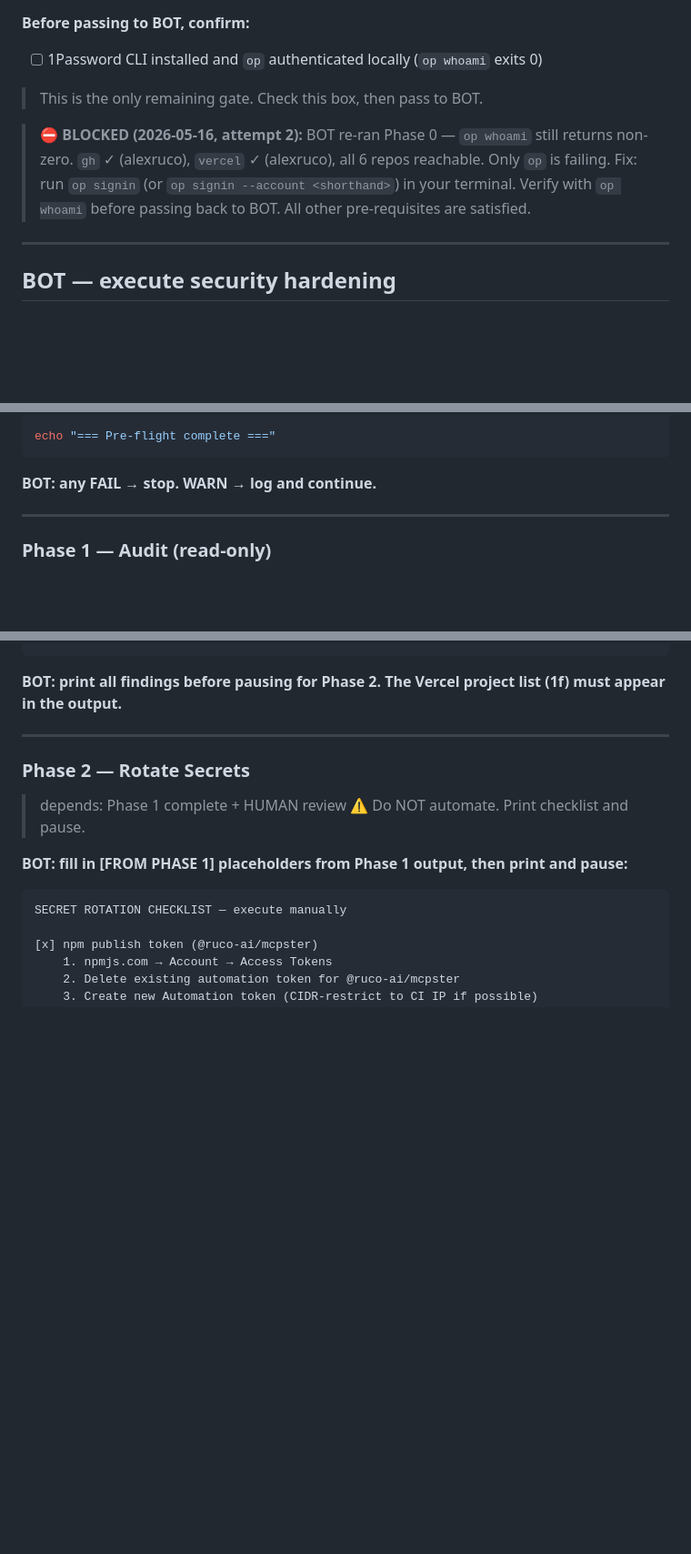
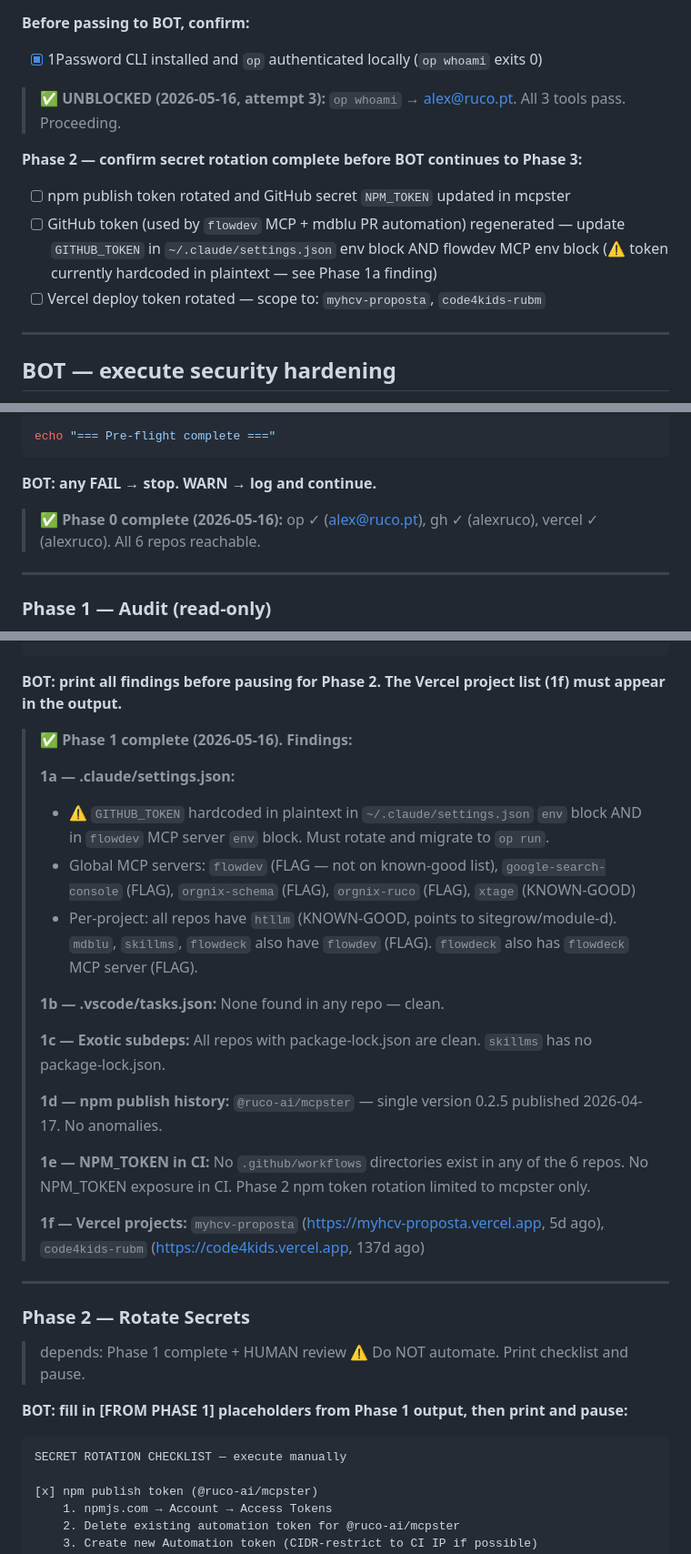
Before and after one commit to ruco-ai/MCPSTER, a Markdown page: .flowdeck/security-hardening/TODO.md, 3 parts joined by grey strips. Shown at 91% size. Drawn GitHub-style; blank space fills up the shorter version.

Commit message:
deck: security-hardening Phase 0+1 complete — awaiting Phase 2 human confirmation
Co-Authored-By: Claude Sonnet 4.6 <noreply@anthropic.com>

````diff
--- a/.flowdeck/security-hardening/TODO.md
+++ b/.flowdeck/security-hardening/TODO.md
@@ -31,12 +31,14 @@
 - [x] `jq` dependency: removed from pre-flight
 
 **Before passing to BOT, confirm:**
-- [ ] 1Password CLI installed and `op` authenticated locally (`op whoami` exits 0)
+- [x] 1Password CLI installed and `op` authenticated locally (`op whoami` exits 0)
 
-> This is the only remaining gate. Check this box, then pass to BOT.
+> ✅ **UNBLOCKED (2026-05-16, attempt 3):** `op whoami` → alex@ruco.pt. All 3 tools pass. Proceeding.
 
-> ⛔ **BLOCKED (2026-05-16, attempt 2):** BOT re-ran Phase 0 — `op whoami` still returns non-zero. `gh` ✓ (alexruco), `vercel` ✓ (alexruco), all 6 repos reachable. Only `op` is failing.
-> Fix: run `op signin` (or `op signin --account <shorthand>`) in your terminal. Verify with `op whoami` before passing back to BOT. All other pre-requisites are satisfied.
+**Phase 2 — confirm secret rotation complete before BOT continues to Phase 3:**
+- [ ] npm publish token rotated and GitHub secret `NPM_TOKEN` updated in mcpster
+- [ ] GitHub token (used by `flowdev` MCP + mdblu PR automation) regenerated — update `GITHUB_TOKEN` in `~/.claude/settings.json` env block AND flowdev MCP env block (⚠️ token currently hardcoded in plaintext — see Phase 1a finding)
+- [ ] Vercel deploy token rotated — scope to: `myhcv-proposta`, `code4kids-rubm`
 
 ---
 
@@ -110,6 +112,8 @@ echo "=== Pre-flight complete ==="
 ```
 
 **BOT: any FAIL → stop. WARN → log and continue.**
+
+> ✅ **Phase 0 complete (2026-05-16):** op ✓ (alex@ruco.pt), gh ✓ (alexruco), vercel ✓ (alexruco). All 6 repos reachable.
 
 ---
 
@@ -187,6 +191,23 @@ echo "BOT: this list is required before HUMAN can complete Phase 2. Print it cle
 ```
 
 **BOT: print all findings before pausing for Phase 2. The Vercel project list (1f) must appear in the output.**
+
+> ✅ **Phase 1 complete (2026-05-16). Findings:**
+>
+> **1a — .claude/settings.json:**
+> - ⚠️ `GITHUB_TOKEN` hardcoded in plaintext in `~/.claude/settings.json` `env` block AND in `flowdev` MCP server `env` block. Must rotate and migrate to `op run`.
+> - Global MCP servers: `flowdev` (FLAG — not on known-good list), `google-search-console` (FLAG), `orgnix-schema` (FLAG), `orgnix-ruco` (FLAG), `xtage` (KNOWN-GOOD)
+> - Per-project: all repos have `htllm` (KNOWN-GOOD, points to sitegrow/module-d). `mdblu`, `skillms`, `flowdeck` also have `flowdev` (FLAG). `flowdeck` also has `flowdeck` MCP server (FLAG).
+>
+> **1b — .vscode/tasks.json:** None found in any repo — clean.
+>
+> **1c — Exotic subdeps:** All repos with package-lock.json are clean. `skillms` has no package-lock.json.
+>
+> **1d — npm publish history:** `@ruco-ai/mcpster` — single version 0.2.5 published 2026-04-17. No anomalies.
+>
+> **1e — NPM_TOKEN in CI:** No `.github/workflows` directories exist in any of the 6 repos. No NPM_TOKEN exposure in CI. Phase 2 npm token rotation limited to mcpster only.
+>
+> **1f — Vercel projects:** `myhcv-proposta` (https://myhcv-proposta.vercel.app, 5d ago), `code4kids-rubm` (https://code4kids.vercel.app, 137d ago)
 
 ---
 
````
